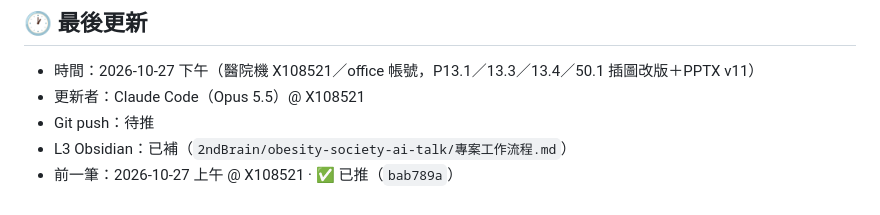
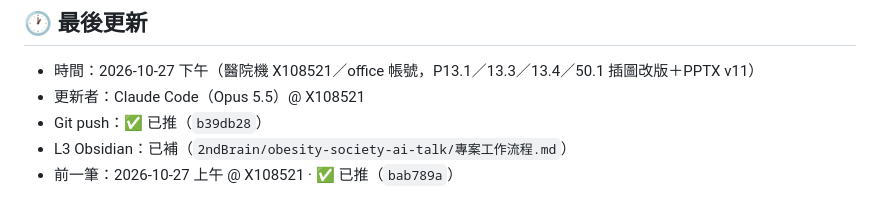
Before and after one commit to philia81301-commits/obesity-society-ai-talk, a Markdown page: handoff.md, the part around the change. Rendered like a GitHub page.

Commit message:
收工回填：handoff 的 push 狀態
Co-Authored-By: Claude Opus 5.5 <noreply@anthropic.com>

```diff
--- a/handoff.md
+++ b/handoff.md
@@ -114,6 +114,6 @@
 
 - 時間：2026-10-27 下午（醫院機 X108521／office 帳號，P13.1／13.3／13.4／50.1 插圖改版＋PPTX v11）
 - 更新者：Claude Code（Opus 5.5）@ X108521
-- Git push：待推
+- Git push：✅ 已推（`b39db28`）
 - L3 Obsidian：已補（`2ndBrain/obesity-society-ai-talk/專案工作流程.md`）
 - 前一筆：2026-10-27 上午 @ X108521 · ✅ 已推（`bab789a`）
```
